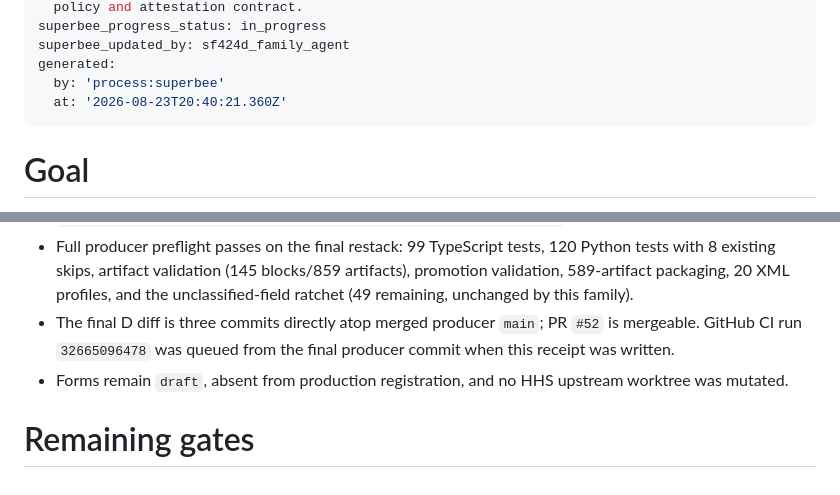
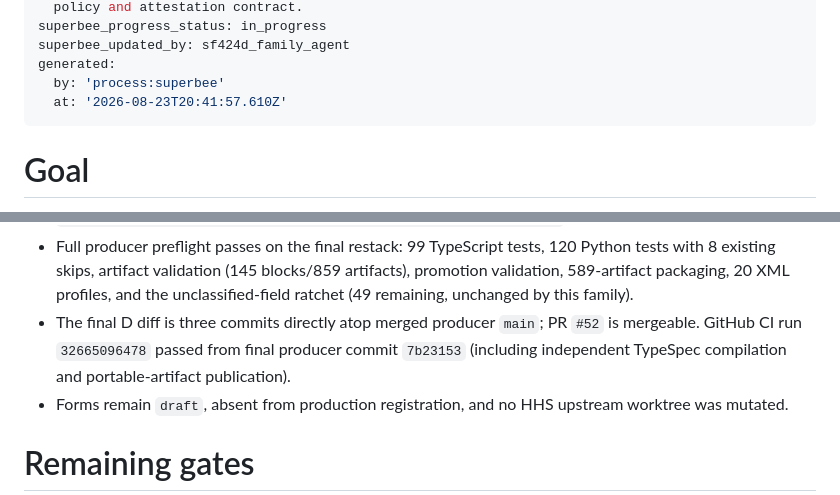
Before and after one commit to mikec-ai/grants-form-spec, a Markdown page: tasks/migrate-sf424d-assurance-family.md, 2 parts joined by grey strips. Rendered like a GitHub page.

Commit message:
board: sf424d_family_agent — updated tasks/migrate-sf424d-assurance-family
updated Task tasks/migrate-sf424d-assurance-family

```diff
--- a/tasks/migrate-sf424d-assurance-family.md
+++ b/tasks/migrate-sf424d-assurance-family.md
@@ -10,7 +10,7 @@ superbee_progress_status: in_progress
 superbee_updated_by: sf424d_family_agent
 generated:
   by: 'process:superbee'
-  at: '2026-08-23T20:40:21.360Z'
+  at: '2026-08-23T20:41:57.610Z'
 ---
 # Goal
 
@@ -51,7 +51,7 @@ Bank the SF-424D construction-assurance family as versioned profiles over the sh
 - One factored XML acceptance mapping is composed by three declarative profiles. Fully populated samples for all profiles validate against the exact official XSD bytes, including the profile-qualified root attributes and the base-only global version child.
 - The base SGG implementation oracle is pinned at `mikec-ai/simpler-grants-gov@30dd50cf0493146c32f89f78398979523e040080`, file SHA-256 `8236db821592dc3b36e3e95971b514af4657b3b41e781259f0797e46d091fb2a`.
 - Full producer preflight passes on the final restack: 99 TypeScript tests, 120 Python tests with 8 existing skips, artifact validation (145 blocks/859 artifacts), promotion validation, 589-artifact packaging, 20 XML profiles, and the unclassified-field ratchet (49 remaining, unchanged by this family).
-- The final D diff is three commits directly atop merged producer `main`; PR `#52` is mergeable. GitHub CI run `32665096478` was queued from the final producer commit when this receipt was written.
+- The final D diff is three commits directly atop merged producer `main`; PR `#52` is mergeable. GitHub CI run `32665096478` passed from final producer commit `7b23153` (including independent TypeSpec compilation and portable-artifact publication).
 - Forms remain `draft`, absent from production registration, and no HHS upstream worktree was mutated.
 
 # Remaining gates
```
